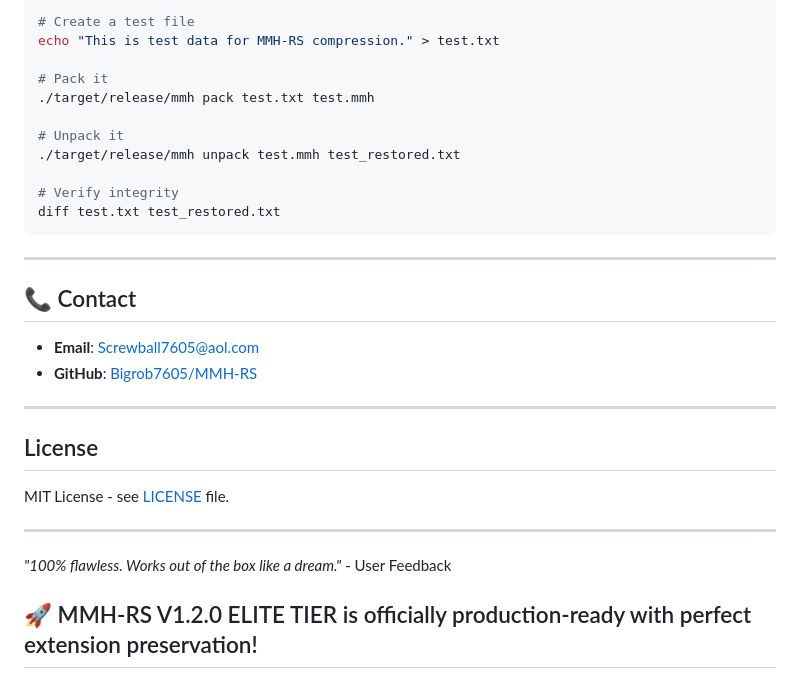
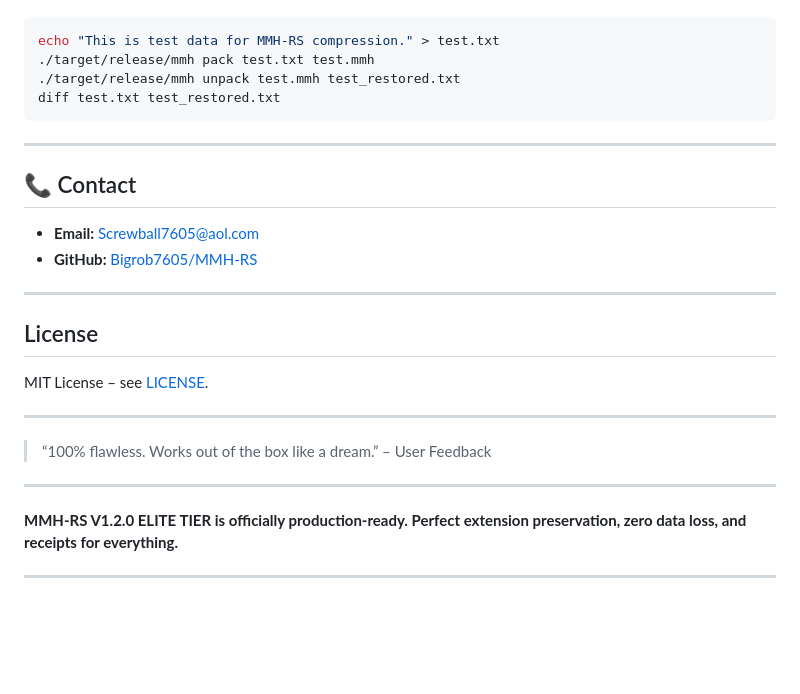
Before and after one commit to Bigrob7605/MMH-RS, a Markdown page: README.md, the part around the change printed below. Rendered like a GitHub page; blank space fills up the shorter version.

````diff
--- a/README.md
+++ b/README.md
@@ -153,14 +158,7 @@ cargo build --release
 ```bash
-# Create a test file
 echo "This is test data for MMH-RS compression." > test.txt
-
-# Pack it
 ./target/release/mmh pack test.txt test.mmh
-
-# Unpack it
 ./target/release/mmh unpack test.mmh test_restored.txt
-
-# Verify integrity
 diff test.txt test_restored.txt
 ```
 
@@ -168,17 +166,21 @@ diff test.txt test_restored.txt
 
 ## 📞 Contact
 
-- **Email**: Screwball7605@aol.com
-- **GitHub**: [Bigrob7605/MMH-RS](https://github.com/Bigrob7605/MMH-RS)
+* **Email:** [Screwball7605@aol.com](mailto:Screwball7605@aol.com)
+* **GitHub:** [Bigrob7605/MMH-RS](https://github.com/Bigrob7605/MMH-RS)
 
 ---
 
 ## License
 
-MIT License - see [LICENSE](LICENSE) file.
+MIT License – see [LICENSE](LICENSE).
 
 ---
 
-*"100% flawless. Works out of the box like a dream."* - User Feedback
+> “100% flawless. Works out of the box like a dream.” – User Feedback
 
-## 🚀 MMH-RS V1.2.0 ELITE TIER is officially production-ready with perfect extension preservation!
+---
+
+**MMH-RS V1.2.0 ELITE TIER is officially production-ready. Perfect extension preservation, zero data loss, and receipts for everything.**
+
+---
````
Also changed, not shown: other parts of README.md (+84 -79 lines).
